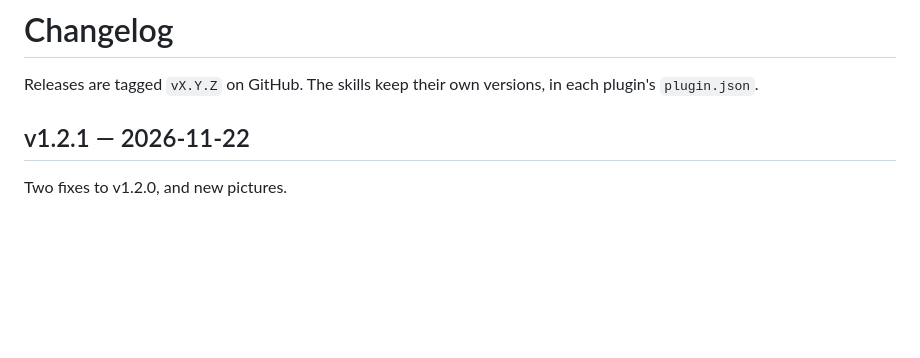
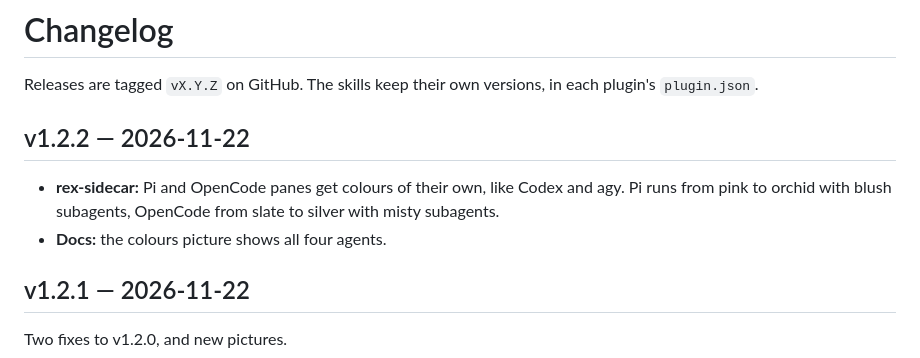
Before and after one commit to evgeny-golubev/rex-extensions, a Markdown page: CHANGELOG.md, the part around the change. Drawn GitHub-style; blank space fills up the shorter version.

Commit message:
docs: v1.2.2 changelog and Pi and OpenCode colours

```diff
--- a/CHANGELOG.md
+++ b/CHANGELOG.md
@@ -2,6 +2,13 @@
 
 Releases are tagged `vX.Y.Z` on GitHub. The skills keep their own versions,
 in each plugin's `plugin.json`.
+
+## v1.2.2 — 2026-11-22
+
+- **rex-sidecar:** Pi and OpenCode panes get colours of their own, like Codex
+  and agy. Pi runs from pink to orchid with blush subagents, OpenCode from
+  slate to silver with misty subagents.
+- **Docs:** the colours picture shows all four agents.
 
 ## v1.2.1 — 2026-11-22
 
```
Also changed, not shown: rex-sidecar/README.md (+3 -2 lines), docs/rex-sidecar-themes.png.
